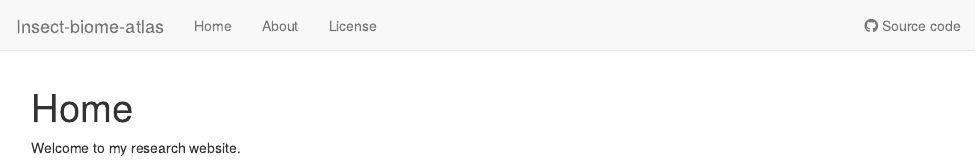
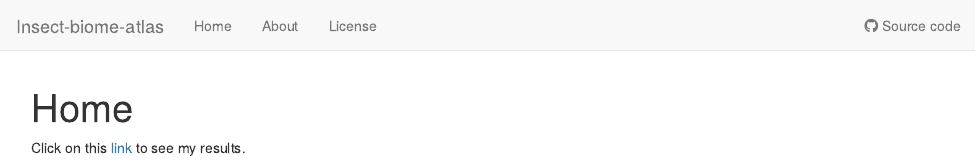
Before and after one commit to Rgoodsell/Insect-biome-atlas, an R Markdown document (analysis/index.Rmd): the page in a window 1100 px wide, from its top. Rendered offline with R 4.5, knitr and Pandoc, with nearby package versions; drawn as R Markdown's standard HTML page in place of the format the file asks for.

Commit message:
update analysis & data for IBA project

```diff
--- a/analysis/index.Rmd
+++ b/analysis/index.Rmd
@@ -8,4 +8,4 @@ editor_options:
   chunk_output_type: console
 ---
 
-Welcome to my research website.
+Click on this [link](exploratory-analysis.html) to see my results.
```
